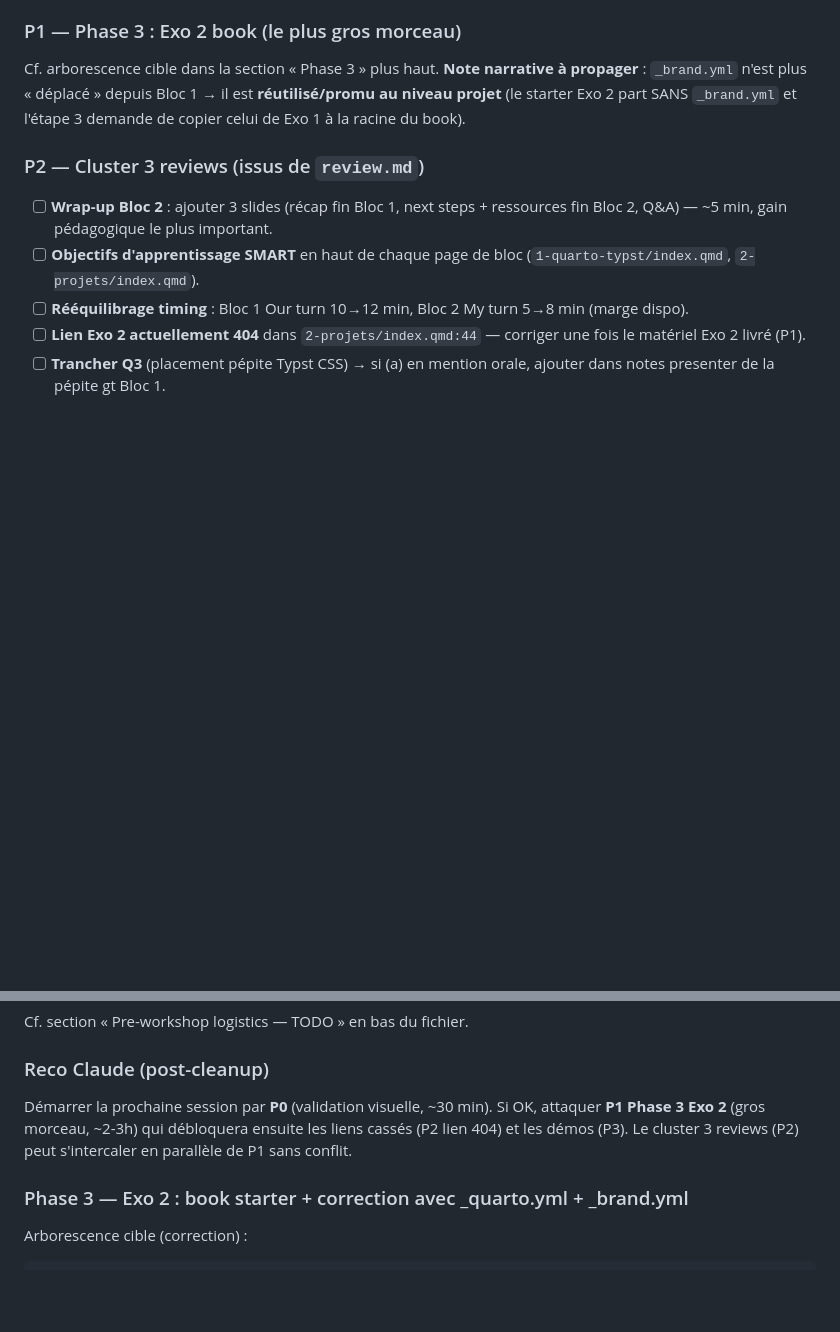
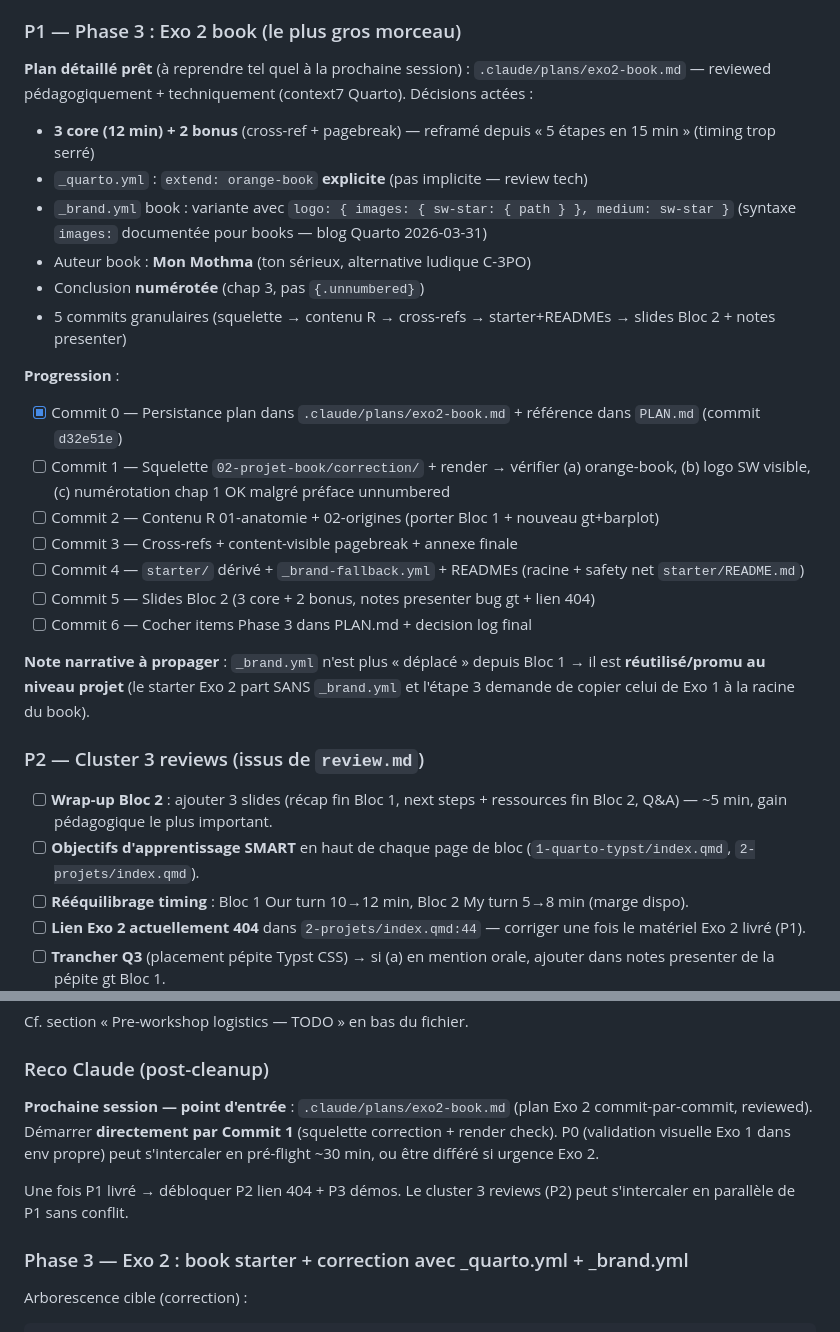
Before and after one commit to cderv/tuto-quarto-typst-rr-2026, a Markdown page: .claude/PLAN.md, 2 parts joined by grey strips. Drawn GitHub-style; blank space fills up the shorter version.

Commit message:
docs(plan): point P1 to detailed exo2-book plan + commit progress
Update P1 section with reviewed decisions (3 core + 2 bonus, explicit
extend: orange-book, images: syntax for book logo) and commit-by-commit
progress checklist. Update Reco Claude to direct next session straight
to .claude/plans/exo2-book.md Commit 1, with P0 visual validation as
optional pre-flight.

https://claude.ai/code/session_01Dy31xJsjVwySzZXKTd39ZY

```diff
--- a/.claude/PLAN.md
+++ b/.claude/PLAN.md
@@ -220,7 +220,24 @@ Toutes les autres questions historiques (Q1 séquencement reviews, Q2 `opt_table
 
 ### P1 — Phase 3 : Exo 2 book (le plus gros morceau)
 
-Cf. arborescence cible dans la section « Phase 3 » plus haut. **Note narrative à propager** : `_brand.yml` n'est plus « déplacé » depuis Bloc 1 → il est **réutilisé/promu au niveau projet** (le starter Exo 2 part SANS `_brand.yml` et l'étape 3 demande de copier celui de Exo 1 à la racine du book).
+**Plan détaillé prêt** (à reprendre tel quel à la prochaine session) : `.claude/plans/exo2-book.md` — reviewed pédagogiquement + techniquement (context7 Quarto). Décisions actées :
+- **3 core (12 min) + 2 bonus** (cross-ref + pagebreak) — reframé depuis « 5 étapes en 15 min » (timing trop serré)
+- `_quarto.yml` : `extend: orange-book` **explicite** (pas implicite — review tech)
+- `_brand.yml` book : variante avec `logo: { images: { sw-star: { path } }, medium: sw-star }` (syntaxe `images:` documentée pour books — blog Quarto 2026-03-31)
+- Auteur book : **Mon Mothma** (ton sérieux, alternative ludique C-3PO)
+- Conclusion **numérotée** (chap 3, pas `{.unnumbered}`)
+- 5 commits granulaires (squelette → contenu R → cross-refs → starter+READMEs → slides Bloc 2 + notes presenter)
+
+**Progression** :
+- [x] Commit 0 — Persistance plan dans `.claude/plans/exo2-book.md` + référence dans `PLAN.md` (commit `d32e51e`)
+- [ ] Commit 1 — Squelette `02-projet-book/correction/` + render → vérifier (a) orange-book, (b) logo SW visible, (c) numérotation chap 1 OK malgré préface unnumbered
+- [ ] Commit 2 — Contenu R 01-anatomie + 02-origines (porter Bloc 1 + nouveau gt+barplot)
+- [ ] Commit 3 — Cross-refs + content-visible pagebreak + annexe finale
+- [ ] Commit 4 — `starter/` dérivé + `_brand-fallback.yml` + READMEs (racine + safety net `starter/README.md`)
+- [ ] Commit 5 — Slides Bloc 2 (3 core + 2 bonus, notes presenter bug gt + lien 404)
+- [ ] Commit 6 — Cocher items Phase 3 dans PLAN.md + decision log final
+
+**Note narrative à propager** : `_brand.yml` n'est plus « déplacé » depuis Bloc 1 → il est **réutilisé/promu au niveau projet** (le starter Exo 2 part SANS `_brand.yml` et l'étape 3 demande de copier celui de Exo 1 à la racine du book).
 
 ### P2 — Cluster 3 reviews (issus de `review.md`)
 
@@ -250,7 +267,9 @@ Cf. section « Pre-workshop logistics — TODO » en bas du fichier.
 
 ### Reco Claude (post-cleanup)
 
-Démarrer la prochaine session par **P0** (validation visuelle, ~30 min). Si OK, attaquer **P1 Phase 3 Exo 2** (gros morceau, ~2-3h) qui débloquera ensuite les liens cassés (P2 lien 404) et les démos (P3). Le cluster 3 reviews (P2) peut s'intercaler en parallèle de P1 sans conflit.
+**Prochaine session — point d'entrée** : `.claude/plans/exo2-book.md` (plan Exo 2 commit-par-commit, reviewed). Démarrer **directement par Commit 1** (squelette correction + render check). P0 (validation visuelle Exo 1 dans env propre) peut s'intercaler en pré-flight ~30 min, ou être différé si urgence Exo 2.
+
+Une fois P1 livré → débloquer P2 lien 404 + P3 démos. Le cluster 3 reviews (P2) peut s'intercaler en parallèle de P1 sans conflit.
 
 ### Phase 3 — Exo 2 : book starter + correction avec _quarto.yml + _brand.yml
 
```
